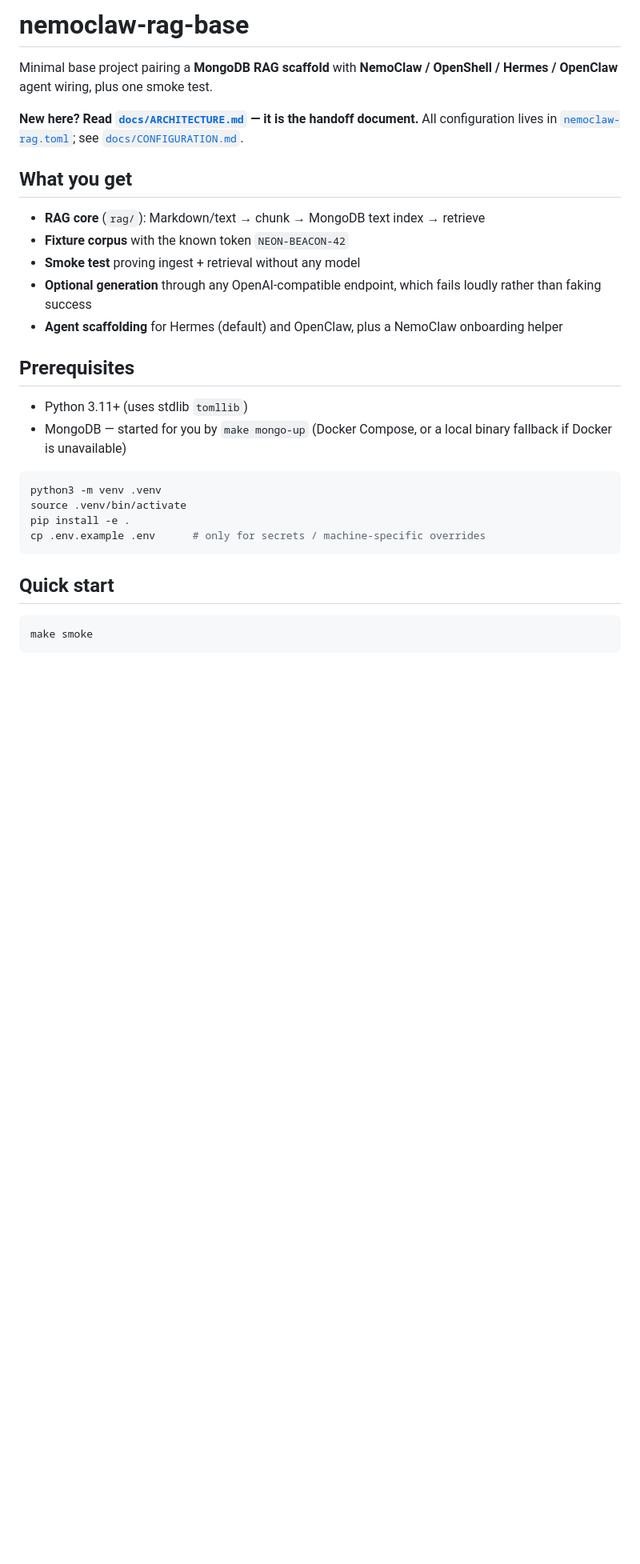
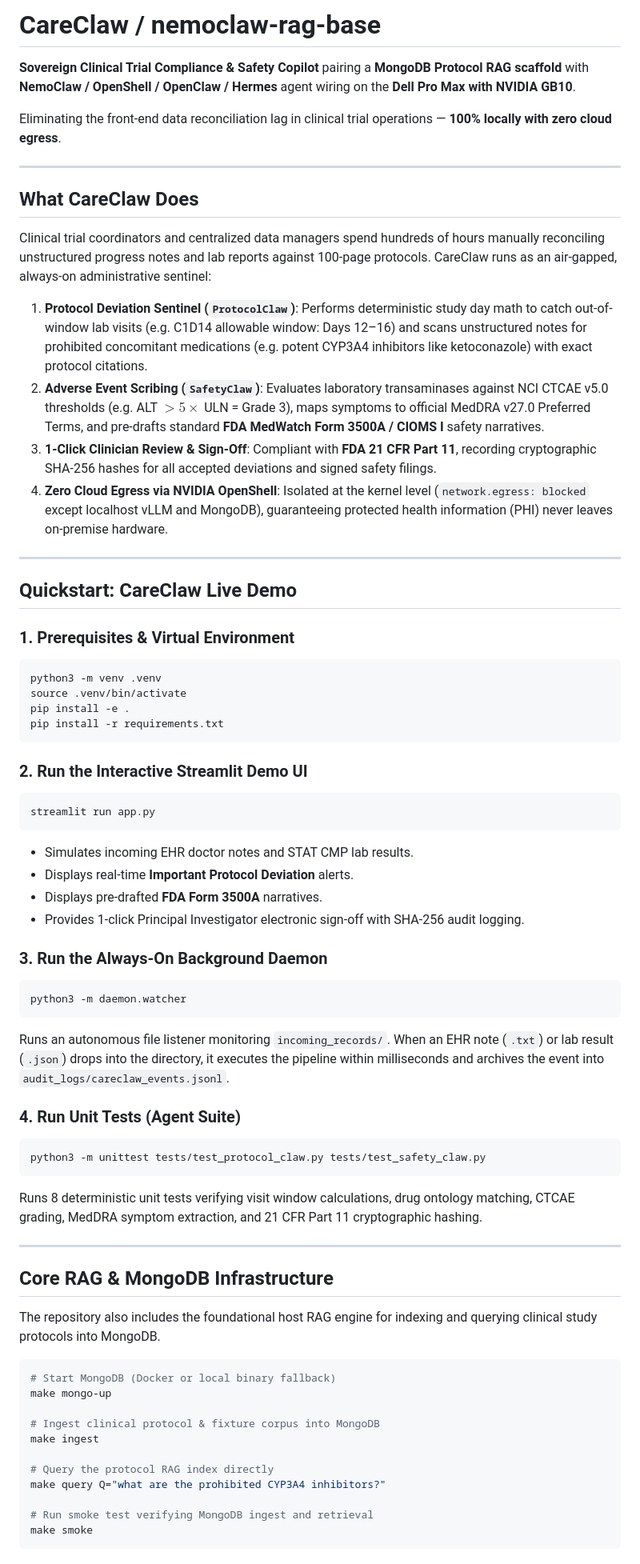
Before and after one commit to TheLocalTrainers/nemoclaw-rag-base, a Markdown page: README.md, the part around one of its changes. Shown at 80% size. Drawn GitHub-style; blank space fills up the shorter version.

Commit message:
docs: update README with CareClaw clinical trial copilot quickstart and architecture

````diff
--- a/README.md
+++ b/README.md
@@ -1,33 +1,74 @@
-# nemoclaw-rag-base
+# CareClaw / nemoclaw-rag-base
 
-Minimal base project pairing a **MongoDB RAG scaffold** with **NemoClaw / OpenShell / Hermes / OpenClaw** agent wiring, plus one smoke test.
+**Sovereign Clinical Trial Compliance & Safety Copilot** pairing a **MongoDB Protocol RAG scaffold** with **NemoClaw / OpenShell / OpenClaw / Hermes** agent wiring on the **Dell Pro Max with NVIDIA GB10**.
 
-**New here? Read [`docs/ARCHITECTURE.md`](docs/ARCHITECTURE.md) — it is the handoff document.**
-All configuration lives in [`nemoclaw-rag.toml`](nemoclaw-rag.toml); see [`docs/CONFIGURATION.md`](docs/CONFIGURATION.md).
+Eliminating the front-end data reconciliation lag in clinical trial operations — **100% locally with zero cloud egress**.
 
-## What you get
+---
 
-- **RAG core** (`rag/`): Markdown/text → chunk → MongoDB text index → retrieve
-- **Fixture corpus** with the known token `NEON-BEACON-42`
-- **Smoke test** proving ingest + retrieval without any model
-- **Optional generation** through any OpenAI-compatible endpoint, which fails loudly rather than faking success
-- **Agent scaffolding** for Hermes (default) and OpenClaw, plus a NemoClaw onboarding helper
+## What CareClaw Does
 
-## Prerequisites
+Clinical trial coordinators and centralized data managers spend hundreds of hours manually reconciling unstructured progress notes and lab reports against 100-page protocols. CareClaw runs as an air-gapped, always-on administrative sentinel:
 
-- Python 3.11+ (uses stdlib `tomllib`)
-- MongoDB — started for you by `make mongo-up` (Docker Compose, or a local binary fallback if Docker is unavailable)
+1. **Protocol Deviation Sentinel (`ProtocolClaw`)**: Performs deterministic study day math to catch out-of-window lab visits (e.g. C1D14 allowable window: Days 12–16) and scans unstructured notes for prohibited concomitant medications (e.g. potent CYP3A4 inhibitors like ketoconazole) with exact protocol citations.
+2. **Adverse Event Scribing (`SafetyClaw`)**: Evaluates laboratory transaminases against NCI CTCAE v5.0 thresholds (e.g. ALT $>5\times$ ULN = Grade 3), maps symptoms to official MedDRA v27.0 Preferred Terms, and pre-drafts standard **FDA MedWatch Form 3500A / CIOMS I** safety narratives.
+3. **1-Click Clinician Review & Sign-Off**: Compliant with **FDA 21 CFR Part 11**, recording cryptographic SHA-256 hashes for all accepted deviations and signed safety filings.
+4. **Zero Cloud Egress via NVIDIA OpenShell**: Isolated at the kernel level (`network.egress: blocked` except localhost vLLM and MongoDB), guaranteeing protected health information (PHI) never leaves on-premise hardware.
+
+---
+
+## Quickstart: CareClaw Live Demo
+
+### 1. Prerequisites & Virtual Environment
 
 ```bash
 python3 -m venv .venv
 source .venv/bin/activate
 pip install -e .
-cp .env.example .env      # only for secrets / machine-specific overrides
+pip install -r requirements.txt
 ```
 
-## Quick start
+### 2. Run the Interactive Streamlit Demo UI
 
 ```bash
+streamlit run app.py
+```
+* Simulates incoming EHR doctor notes and STAT CMP lab results.
+* Displays real-time **Important Protocol Deviation** alerts.
+* Displays pre-drafted **FDA Form 3500A** narratives.
+* Provides 1-click Principal Investigator electronic sign-off with SHA-256 audit logging.
+
+### 3. Run the Always-On Background Daemon
+
+```bash
+python3 -m daemon.watcher
+```
+Runs an autonomous file listener monitoring `incoming_records/`. When an EHR note (`.txt`) or lab result (`.json`) drops into the directory, it executes the pipeline within milliseconds and archives the event into `audit_logs/careclaw_events.jsonl`.
+
+### 4. Run Unit Tests (Agent Suite)
+
+```bash
+python3 -m unittest tests/test_protocol_claw.py tests/test_safety_claw.py
+```
+Runs 8 deterministic unit tests verifying visit window calculations, drug ontology matching, CTCAE grading, MedDRA symptom extraction, and 21 CFR Part 11 cryptographic hashing.
+
+---
+
+## Core RAG & MongoDB Infrastructure
+
+The repository also includes the foundational host RAG engine for indexing and querying clinical study protocols into MongoDB.
+
+```bash
+# Start MongoDB (Docker or local binary fallback)
+make mongo-up
+
+# Ingest clinical protocol & fixture corpus into MongoDB
+make ingest
+
+# Query the protocol RAG index directly
+make query Q="what are the prohibited CYP3A4 inhibitors?"
+
+# Run smoke test verifying MongoDB ingest and retrieval
 make smoke
 ```
 
````
Also changed, not shown: other parts of README.md (+78 -57 lines).
